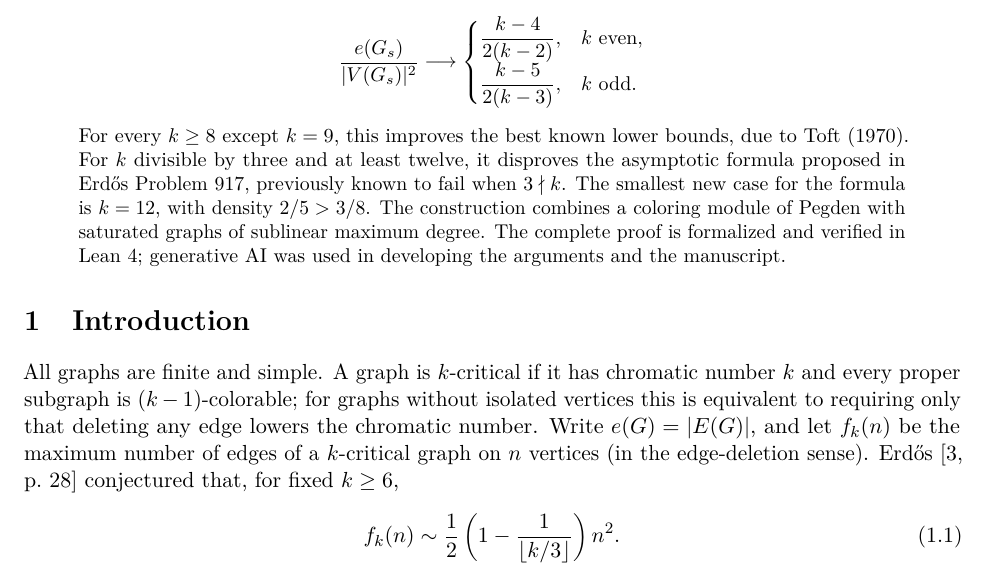
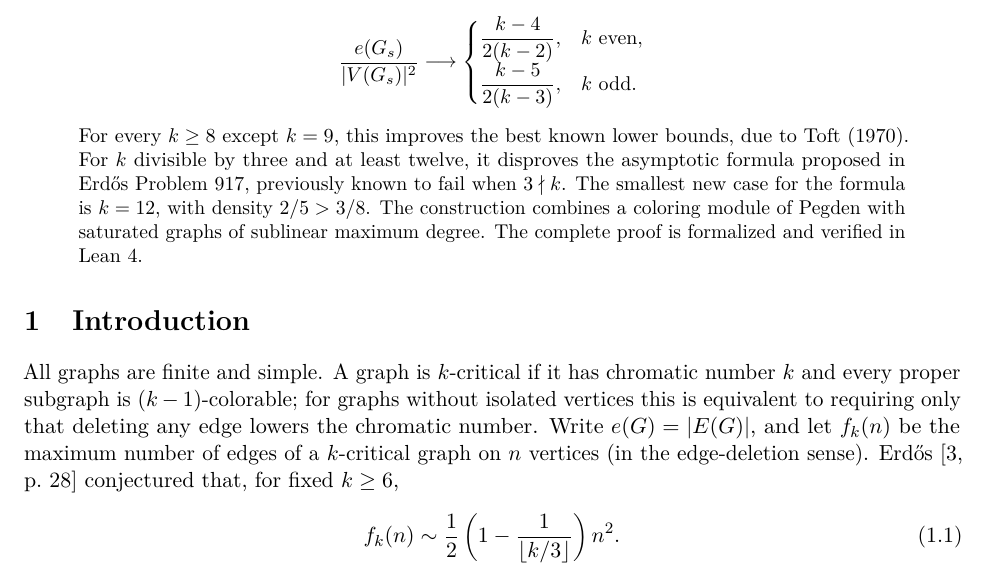
Before and after one commit to FireflySentinel/erdos-917, a LaTeX paper (paper/PROOF.tex): part of page 1 of 6, cut so that both start at the same text. Compiled offline with pdfLaTeX.

Commit message:
Keep AI disclosure out of the abstract

```diff
--- a/paper/PROOF.tex
+++ b/paper/PROOF.tex
@@ -46,8 +46,7 @@ Erd\H{o}s Problem 917, previously known to fail when \(3\nmid k\).
 The smallest new case for the formula is \(k=12\), with density \(2/5>3/8\).
 The construction combines a coloring module of Pegden with
 saturated graphs of sublinear maximum degree.
-The complete proof is formalized and verified in Lean 4; generative AI
-was used in developing the arguments and the manuscript.
+The complete proof is formalized and verified in Lean 4.
 \end{abstract}
 
 \section{Introduction}
```
Also changed, not shown: paper/PROOF.pdf.
